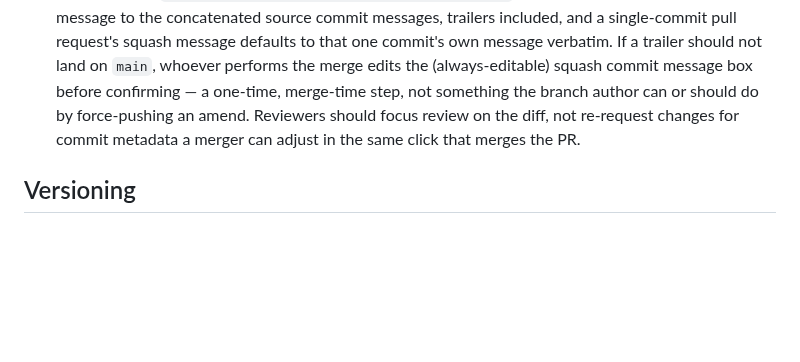
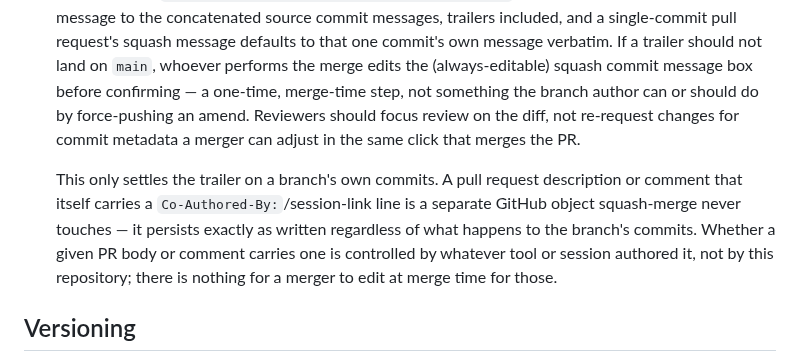
Before and after one commit to hexrift/WardOS, a Markdown page: CONTRIBUTING.md, the part around the change. GitHub-like rendering; blank space fills up the shorter version.

Commit message:
docs: clarify squash-merge attribution rule covers commits only
The CONTRIBUTING.md clause resolving #204 explains that a Co-Authored-By
trailer on a branch's own commits is fine because squash-merge lets a
merger edit it away. That reasoning doesn't extend to a PR description or
comment carrying the same kind of line -- those are separate GitHub
objects squash-merge never touches. Note the distinction so it isn't
re-derived per PR.

Co-Authored-By: Claude Sonnet 5 <noreply@anthropic.com>

```diff
--- a/CONTRIBUTING.md
+++ b/CONTRIBUTING.md
@@ -47,6 +47,13 @@ the same script runs in CI, so a green run locally is a green run there.
   review on the diff, not re-request changes for commit metadata a merger can adjust in the
   same click that merges the PR.
 
+  This only settles the trailer on a branch's own commits. A pull request description or
+  comment that itself carries a `Co-Authored-By:`/session-link line is a separate GitHub
+  object squash-merge never touches — it persists exactly as written regardless of what
+  happens to the branch's commits. Whether a given PR body or comment carries one is
+  controlled by whatever tool or session authored it, not by this repository; there is
+  nothing for a merger to edit at merge time for those.
+
 ## Versioning
 
 WardOS follows [Semantic Versioning](https://semver.org): `MAJOR.MINOR.PATCH`. The
```
